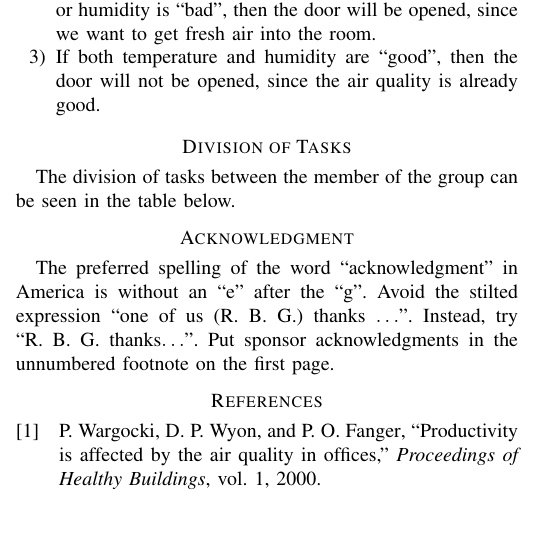
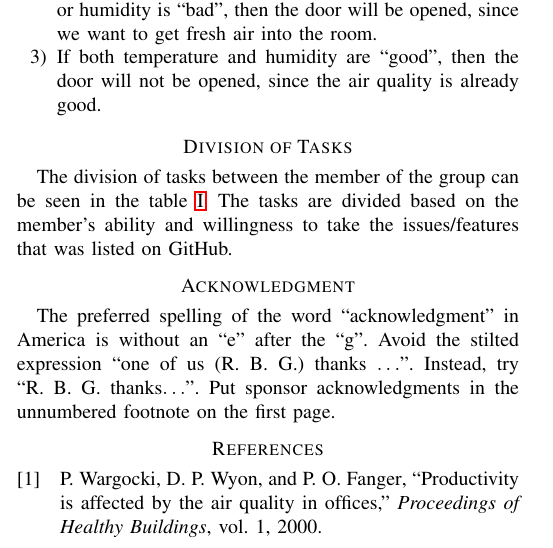
Before and after one commit to jspmarc/IF4051-Tubes, a LaTeX paper (paper/src/conference.tex, which reads paper/src/chapters/others.tex): part of one column of page 2 of 3, cut so that both start at the same text, the shorter picture padded with empty space. Compiled offline with pdfLaTeX; a missing font is replaced by an installed copy or a similar font; a LaTeX package or settings file that is missing is left out.

Commit message:
update(paper): task division table using reference instead of direct numbering

```diff
--- a/paper/src/chapters/others.tex
+++ b/paper/src/chapters/others.tex
@@ -1,7 +1,10 @@
 \section*{Division of Tasks}
 
-The division of tasks between the member of the group can be seen in the table
-below.
+The division of tasks between the member of the group can be
+seen in the table \ref{tab-divsion-of-task}.
+% Kalau mau dihapus silakan hehe
+The tasks are divided based on the member's ability and
+willingness to take the issues/features that was listed on GitHub.
 
 \begin{table}[htbp]
 	\caption{Division of Tasks}
```
